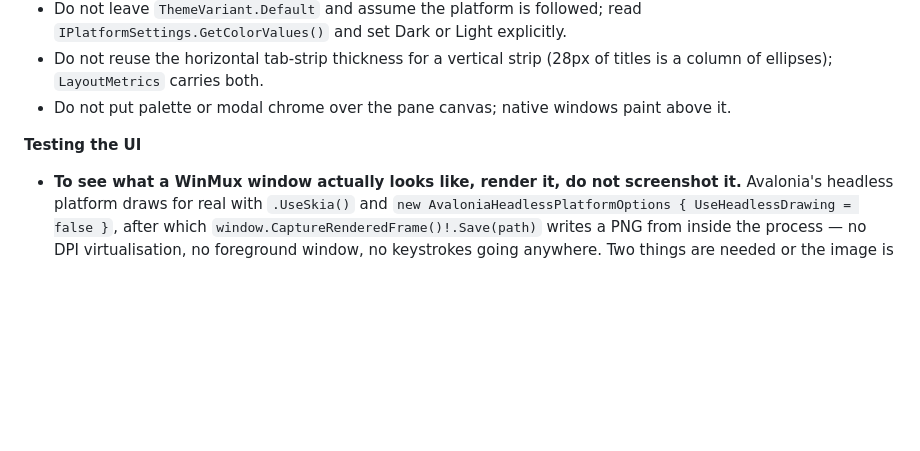
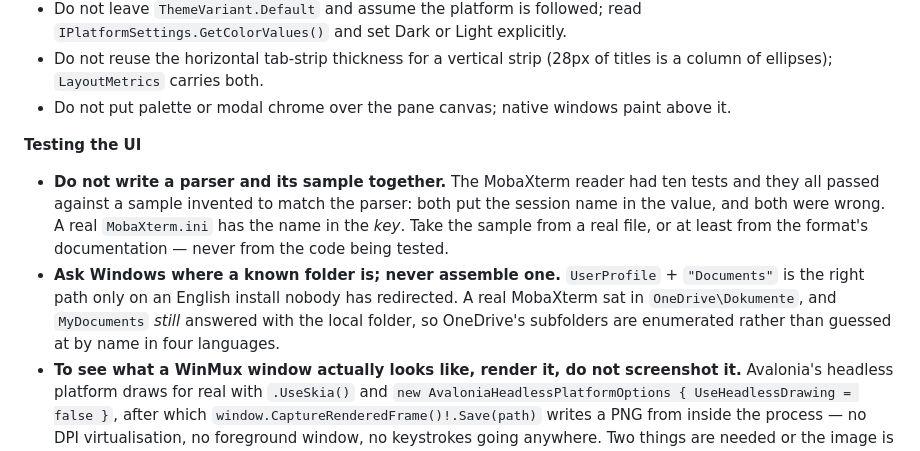
Before and after one commit to rennerdo30/winmux, a Markdown page: HANDOFF.md, the part around one of its changes. Drawn GitHub-style; blank space fills up the shorter version.

```diff
--- a/HANDOFF.md
+++ b/HANDOFF.md
@@ -126,6 +114,14 @@ that a future session recognises them as answers rather than rediscovering them
 - Do not put palette or modal chrome over the pane canvas; native windows paint above it.
 
 **Testing the UI**
+- **Do not write a parser and its sample together.** The MobaXterm reader had ten tests and they
+  all passed against a sample invented to match the parser: both put the session name in the value,
+  and both were wrong. A real `MobaXterm.ini` has the name in the *key*. Take the sample from a real
+  file, or at least from the format's documentation — never from the code being tested.
+- **Ask Windows where a known folder is; never assemble one.** `UserProfile` + `"Documents"` is the
+  right path only on an English install nobody has redirected. A real MobaXterm sat in
+  `OneDrive\Dokumente`, and `MyDocuments` *still* answered with the local folder, so OneDrive's
+  subfolders are enumerated rather than guessed at by name in four languages.
 - **To see what a WinMux window actually looks like, render it, do not screenshot it.** Avalonia's
   headless platform draws for real with `.UseSkia()` and
   `new AvaloniaHeadlessPlatformOptions { UseHeadlessDrawing = false }`, after which
```
Also changed, not shown: other parts of HANDOFF.md (+36 -48 lines).
